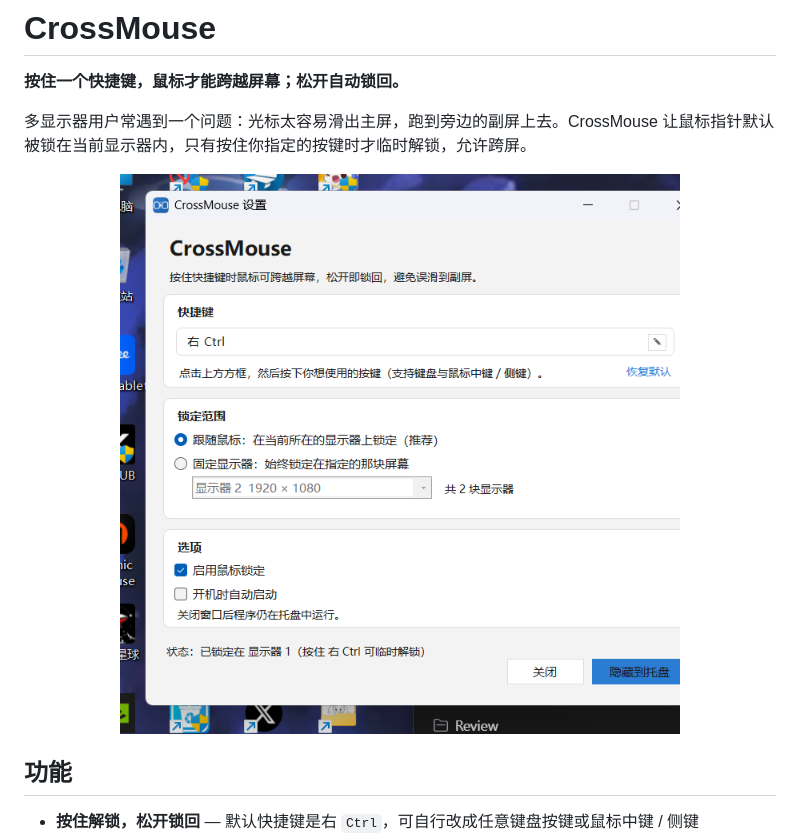
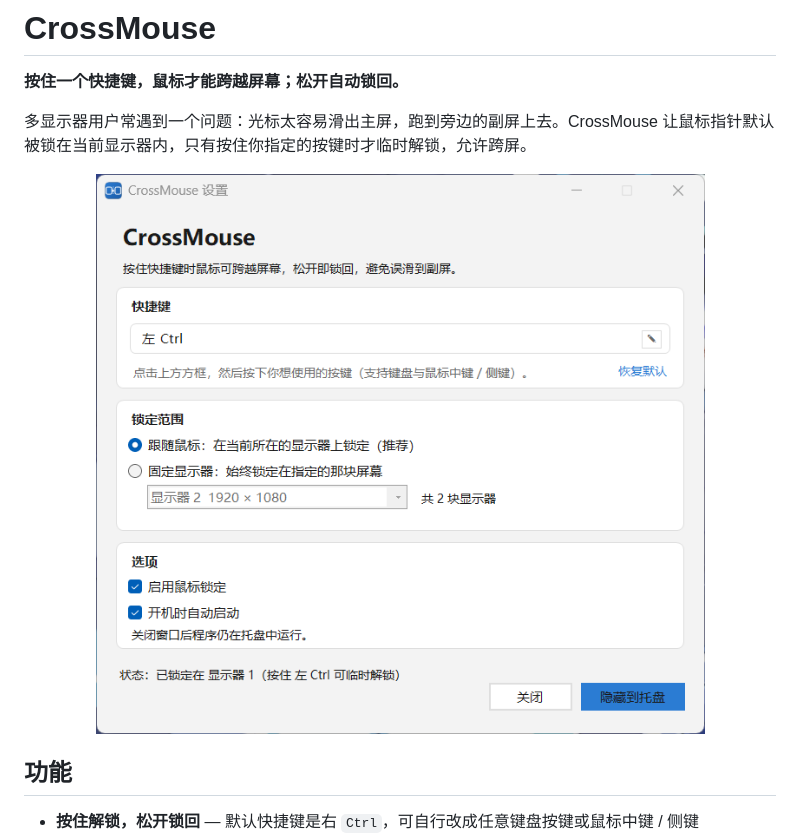
Before and after one commit to Mingmyal/CrossMouse, a Markdown page: README.md, the part around the change. GitHub-like rendering; pictures changed too: docs/screenshot.png.

Commit message:
docs: 换成实际运行截图
之前的截图是脚本抓的，窗口位置和边框都有偏移，改用真实的界面截图。

```diff
--- a/README.md
+++ b/README.md
@@ -4,7 +4,7 @@
 
 多显示器用户常遇到一个问题：光标太容易滑出主屏，跑到旁边的副屏上去。CrossMouse 让鼠标指针默认被锁在当前显示器内，只有按住你指定的按键时才临时解锁，允许跨屏。
 
-<p align="center"><img src="docs/screenshot.png" width="620" alt="CrossMouse 设置界面"></p>
+<p align="center"><img src="docs/screenshot.png" width="660" alt="CrossMouse 设置界面"></p>
 
 ## 功能
 
```
